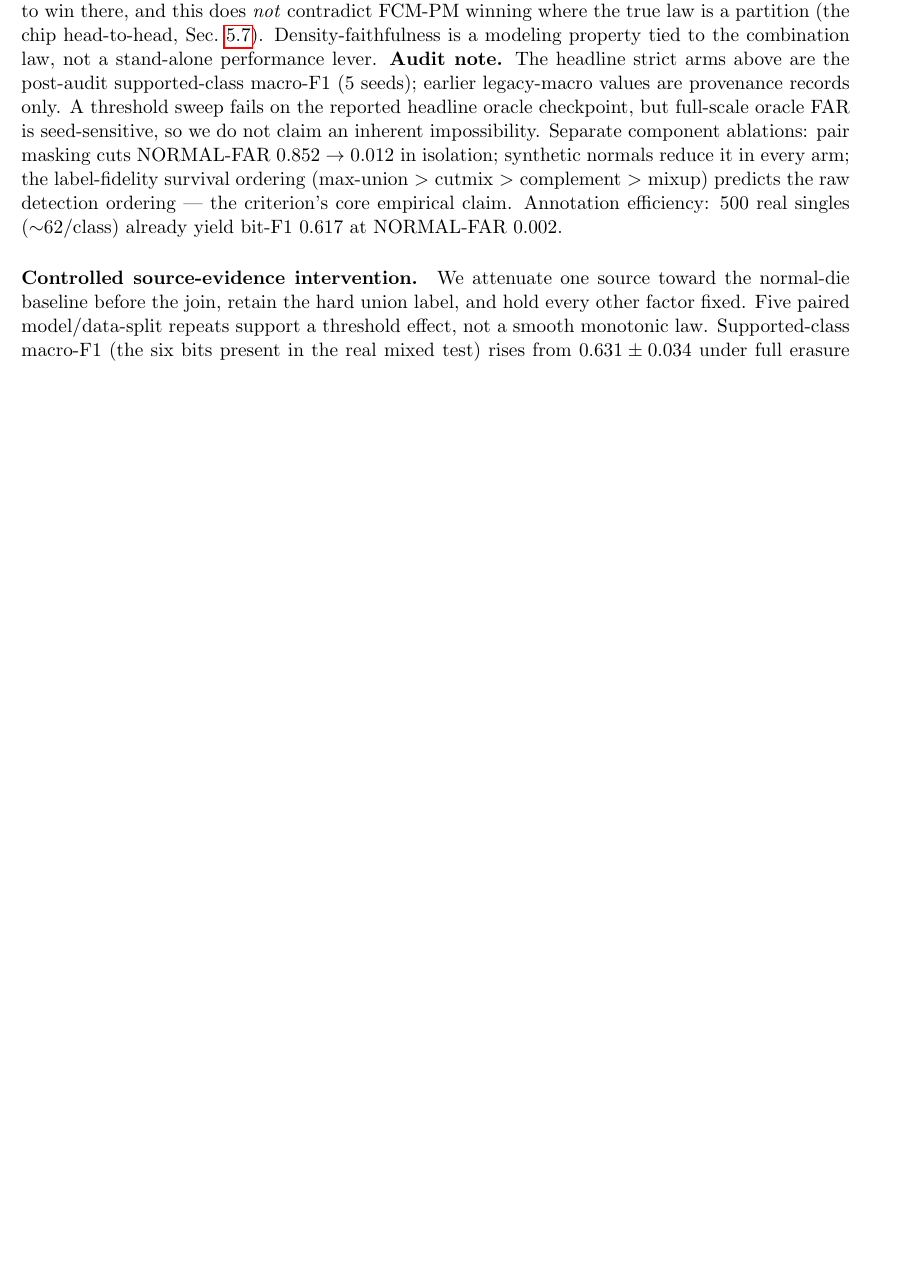
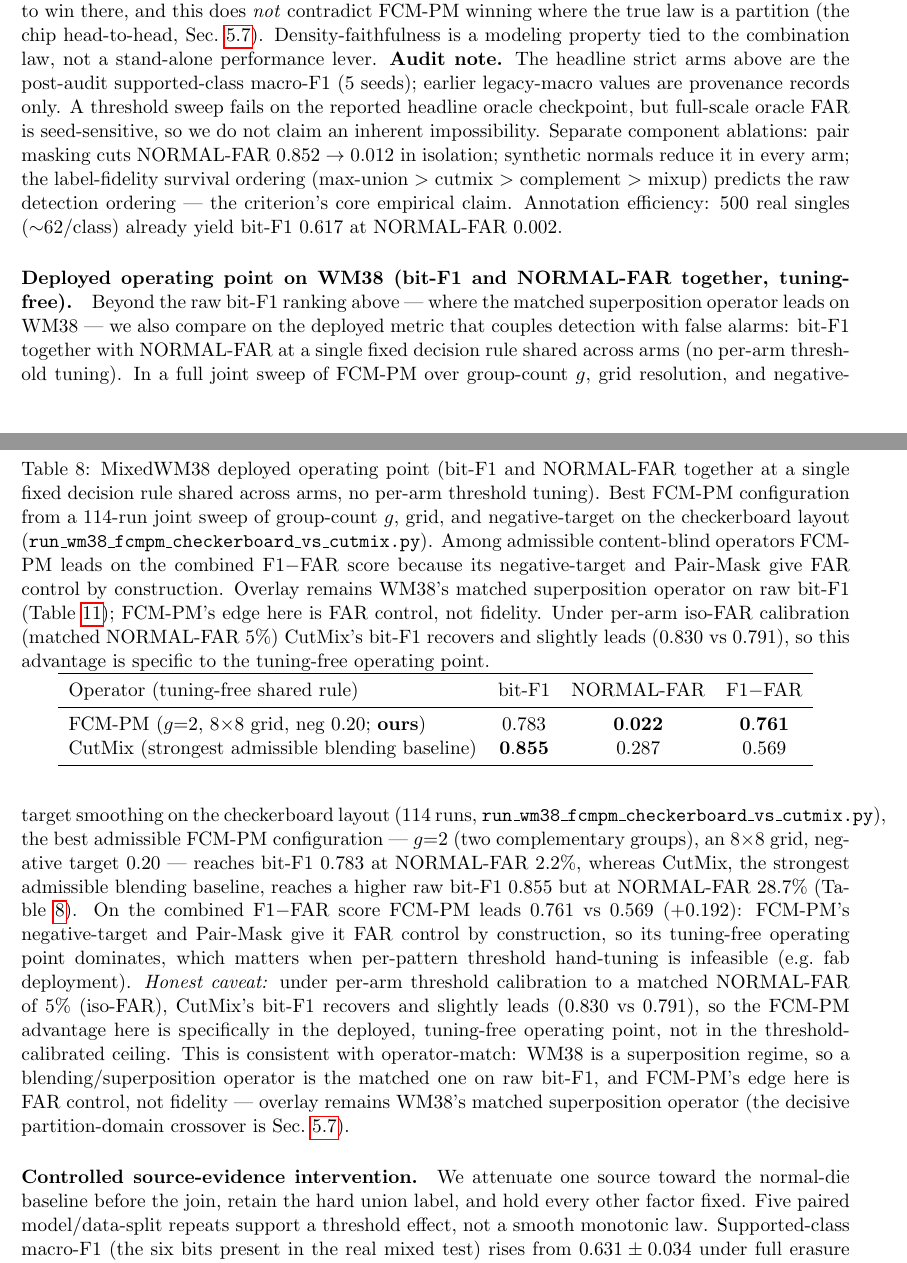
Before and after one commit to hogil/known-cnn, a LaTeX paper (docs/mlsynth_paper/latex/main.tex): part of page 18 of 38 before the commit and two parts of pages 18 and 19 of 39 after it, the two joined at a grey line, cut so that both start at the same text, the shorter picture padded with empty space. Compiled offline with pdfLaTeX.

Commit message:
docs(mlsynth): WM38 deployed F1+FAR operating point -- FCM-PM built-in FAR control wins tuning-free (+0.192 F1-FAR), iso-FAR caveat kept
Co-Authored-By: Claude Opus 4.8 <noreply@anthropic.com>

```diff
--- a/docs/mlsynth_paper/latex/main.tex
+++ b/docs/mlsynth_paper/latex/main.tex
@@ -1143,6 +1143,52 @@ survival ordering (max-union $>$ cutmix $>$ complement $>$ mixup) predicts the r
 detection ordering --- the criterion's core empirical claim. Annotation efficiency:
 500 real singles ($\sim$62/class) already yield bit-F1 $0.617$ at NORMAL-FAR $0.002$.
 
+\paragraph{Deployed operating point on WM38 (bit-F1 and NORMAL-FAR together, tuning-free).}
+Beyond the raw bit-F1 ranking above --- where the matched superposition operator leads on
+WM38 --- we also compare on the deployed metric that couples detection with false alarms:
+bit-F1 together with NORMAL-FAR at a single fixed decision rule shared across arms (no
+per-arm threshold tuning). In a full joint sweep of FCM-PM over group-count $g$, grid
+resolution, and negative-target smoothing on the checkerboard layout ($114$ runs,
+\texttt{run\_wm38\_fcmpm\_checkerboard\_vs\_cutmix.py}), the best admissible FCM-PM
+configuration --- $g{=}2$ (two complementary groups), an $8{\times}8$ grid, negative
+target $0.20$ --- reaches bit-F1 $0.783$ at NORMAL-FAR $2.2\%$, whereas CutMix, the
+strongest admissible blending baseline, reaches a higher raw bit-F1 $0.855$ but at
+NORMAL-FAR $28.7\%$ (Table~\ref{tab:wm38deploy}). On the combined F1$-$FAR score FCM-PM
+leads $0.761$ vs $0.569$ ($+0.192$): FCM-PM's negative-target and Pair-Mask give it FAR
+control by construction, so its tuning-free operating point dominates, which matters when
+per-pattern threshold hand-tuning is infeasible (e.g.\ fab deployment). \emph{Honest
+caveat:} under per-arm threshold calibration to a matched NORMAL-FAR of $5\%$ (iso-FAR),
+CutMix's bit-F1 recovers and slightly leads ($0.830$ vs $0.791$), so the FCM-PM advantage
+here is specifically in the deployed, tuning-free operating point, not in the
+threshold-calibrated ceiling. This is consistent with operator-match: WM38 is a
+superposition regime, so a blending/superposition operator is the matched one on raw
+bit-F1, and FCM-PM's edge here is FAR control, not fidelity --- overlay remains WM38's
+matched superposition operator (the decisive partition-domain crossover is
+Sec.~\ref{sec:crossover}).
+
+\begin{table}[t]
+\centering
+\caption{MixedWM38 deployed operating point (bit-F1 and NORMAL-FAR together at a single
+fixed decision rule shared across arms, no per-arm threshold tuning). Best FCM-PM
+configuration from a $114$-run joint sweep of group-count $g$, grid, and negative-target
+on the checkerboard layout (\texttt{run\_wm38\_fcmpm\_checkerboard\_vs\_cutmix.py}). Among
+admissible content-blind operators FCM-PM leads on the combined F1$-$FAR score because its
+negative-target and Pair-Mask give FAR control by construction. Overlay remains WM38's
+matched superposition operator on raw bit-F1 (Table~\ref{tab:headline}); FCM-PM's edge
+here is FAR control, not fidelity. Under per-arm iso-FAR calibration (matched NORMAL-FAR
+$5\%$) CutMix's bit-F1 recovers and slightly leads ($0.830$ vs $0.791$), so this advantage
+is specific to the tuning-free operating point.}
+\label{tab:wm38deploy}
+\begin{tabular}{lccc}
+\toprule
+Operator (tuning-free shared rule) & bit-F1 & NORMAL-FAR & F1$-$FAR \\
+\midrule
+FCM-PM ($g{=}2$, $8{\times}8$ grid, neg $0.20$; \textbf{ours}) & $0.783$ & $\mathbf{0.022}$ & $\mathbf{0.761}$ \\
+CutMix (strongest admissible blending baseline)               & $\mathbf{0.855}$ & $0.287$ & $0.569$ \\
+\bottomrule
+\end{tabular}
+\end{table}
+
 \paragraph{Controlled source-evidence intervention.}
 We attenuate one source toward the normal-die baseline before the join,
 retain the hard union label, and hold every other factor fixed. Five paired
```
Also changed, not shown: docs/mlsynth_paper/DRAFT.md (+29 -0 lines).
